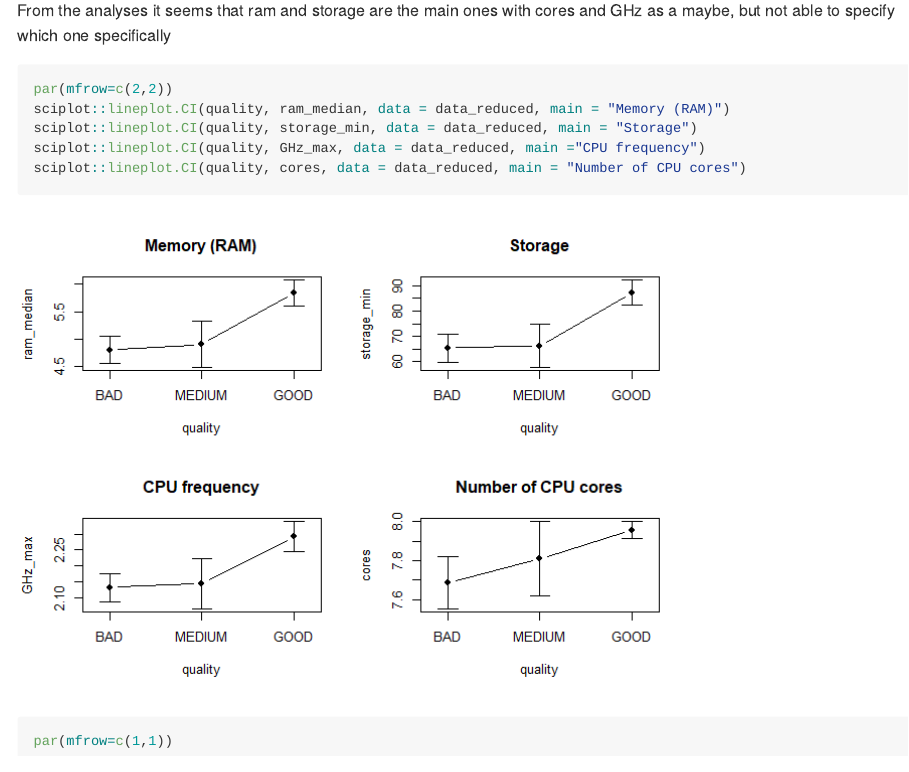
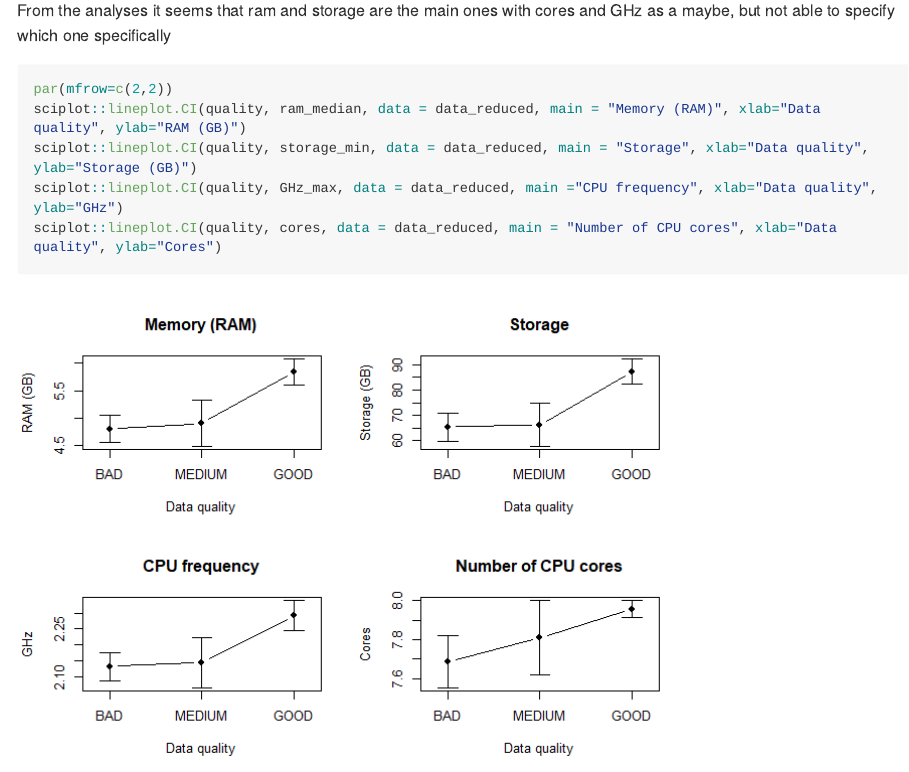
Before and after one commit to erlendfossen/bd4qol_smartphone_quality, an R Markdown document (smarpthone_quality.rmd): the page in a window 1100 px wide, from 10210 px down. The pictures show the output file smarpthone_quality.md that the author committed with the source, drawn offline in the style of GitHub; long lines of code are wrapped.

Commit message:
cleaning plot

````diff
--- a/smarpthone_quality.rmd
+++ b/smarpthone_quality.rmd
@@ -280,10 +280,10 @@ From the analyses it seems that ram and storage are the main ones with cores and
 
 ```{r plots}
 par(mfrow=c(2,2))
-sciplot::lineplot.CI(quality, ram_median, data = data_reduced, main = "Memory (RAM)")
-sciplot::lineplot.CI(quality, storage_min, data = data_reduced, main = "Storage")
-sciplot::lineplot.CI(quality, GHz_max, data = data_reduced, main ="CPU frequency")
-sciplot::lineplot.CI(quality, cores, data = data_reduced, main = "Number of CPU cores")
+sciplot::lineplot.CI(quality, ram_median, data = data_reduced, main = "Memory (RAM)", xlab="Data quality", ylab="RAM (GB)")
+sciplot::lineplot.CI(quality, storage_min, data = data_reduced, main = "Storage", xlab="Data quality", ylab="Storage (GB)")
+sciplot::lineplot.CI(quality, GHz_max, data = data_reduced, main ="CPU frequency", xlab="Data quality", ylab="GHz")
+sciplot::lineplot.CI(quality, cores, data = data_reduced, main = "Number of CPU cores", xlab="Data quality", ylab="Cores")
 par(mfrow=c(1,1))
 
 
````
Also changed, not shown: smarpthone_quality.md, smarpthone_quality_files/figure-gfm/plots-1.png.
